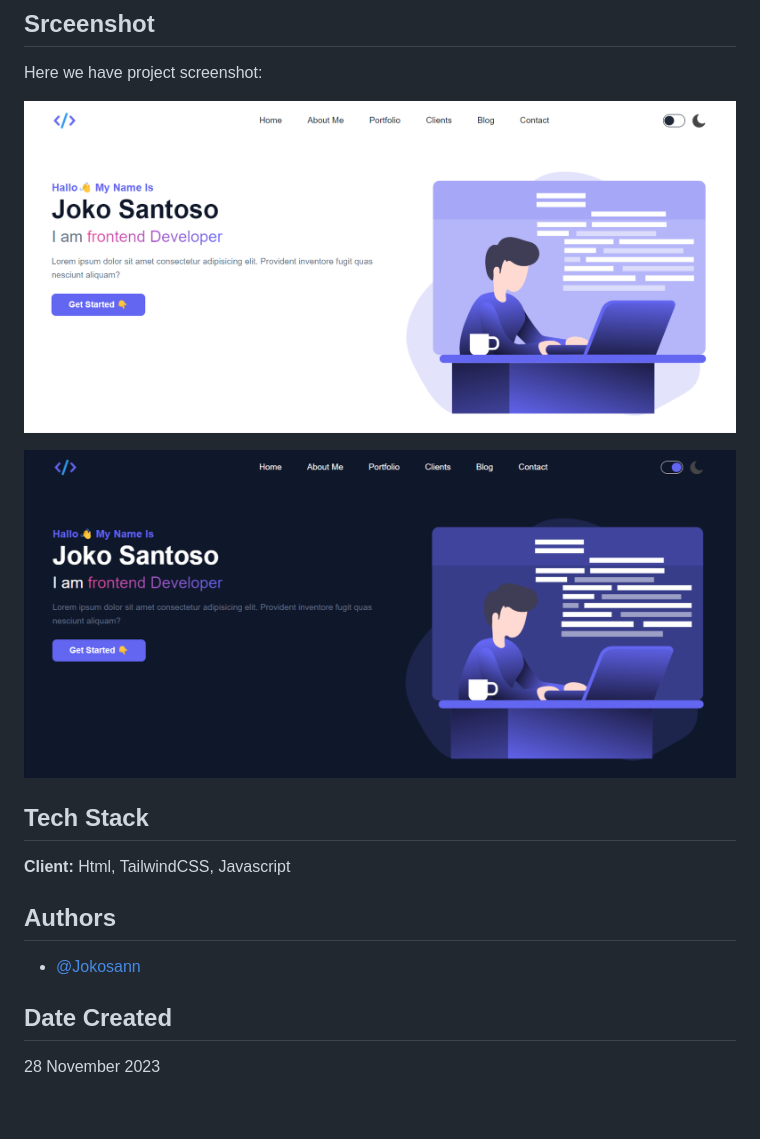
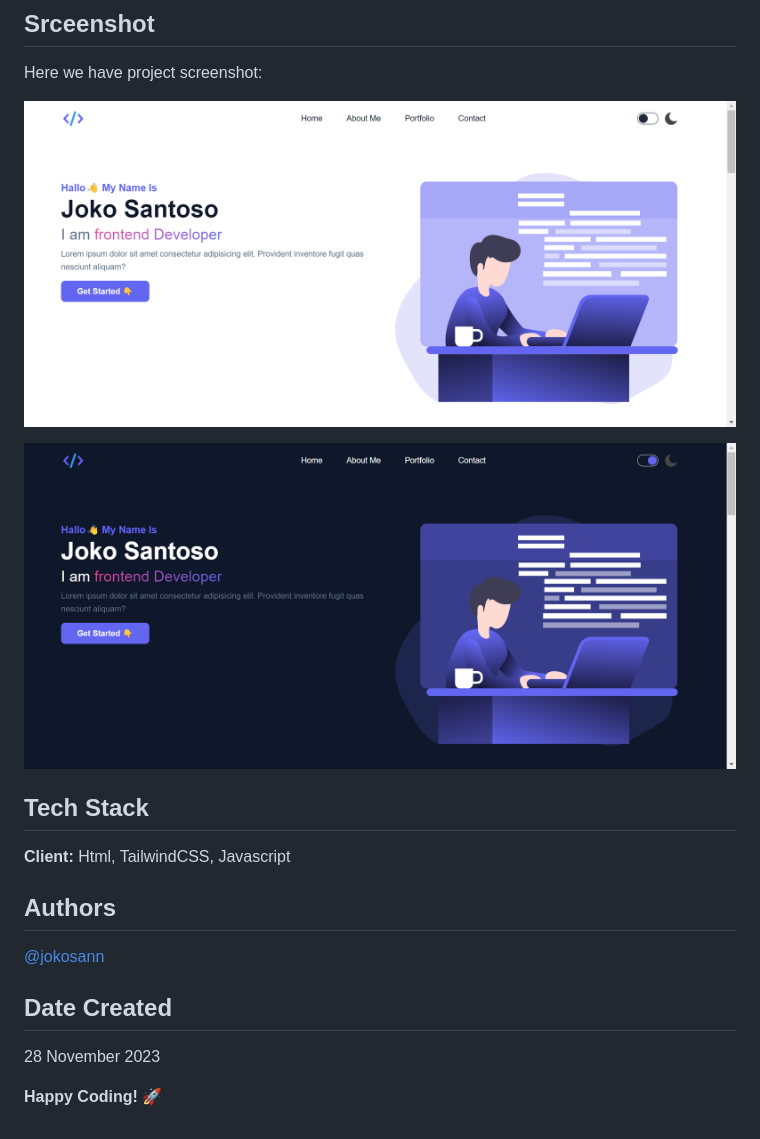
Before and after one commit to Jokosann/Portfolio-Tailwind281123, a Markdown page: README.MD, the part around the change. Drawn GitHub-style; pictures changed too: dist/img/screenshot/04-dark.png (added), dist/img/screenshot/04.png (added).

```diff
--- a/README.MD
+++ b/README.MD
@@ -6,9 +6,9 @@ A brief description of what this project does and I used modern Html, TailwindCS
 
 Here we have project screenshot:
 
-![screenshot](dist/img/screenshot/03.png)
+![screenshot](dist/img/screenshot/04.png)
 
-![screenshot](dist/img/screenshot/03-dark.png)
+![screenshot](dist/img/screenshot/04-dark.png)
 
 ## Tech Stack
 
@@ -16,8 +16,10 @@ Here we have project screenshot:
 
 ## Authors
 
-- [@Jokosann](https://www.github.com/Jokosann)
+[@jokosann](https://www.github.com/Jokosann)
 
 ## Date Created
 
 28 November 2023
+
+**Happy Coding!** 🚀
```
Also changed, not shown: dist/img/portfolio/todolist.png (added), dist/img/portfolio/webmovie.png (renamed from dist/img/portfolio/1.png), 4 other files.
